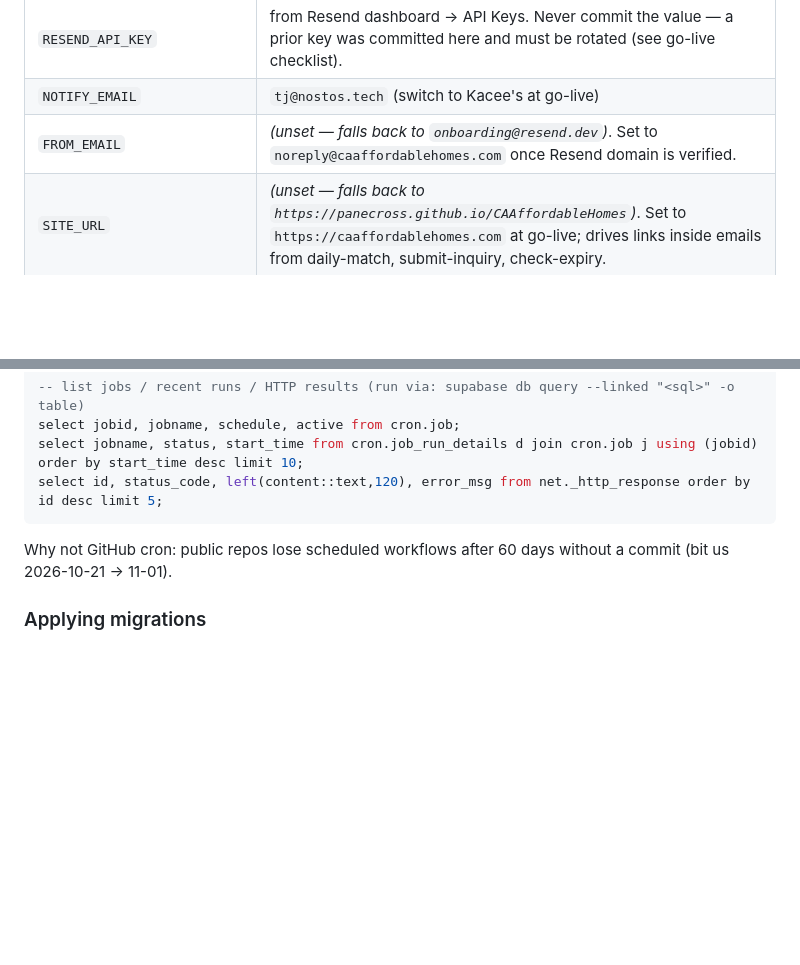
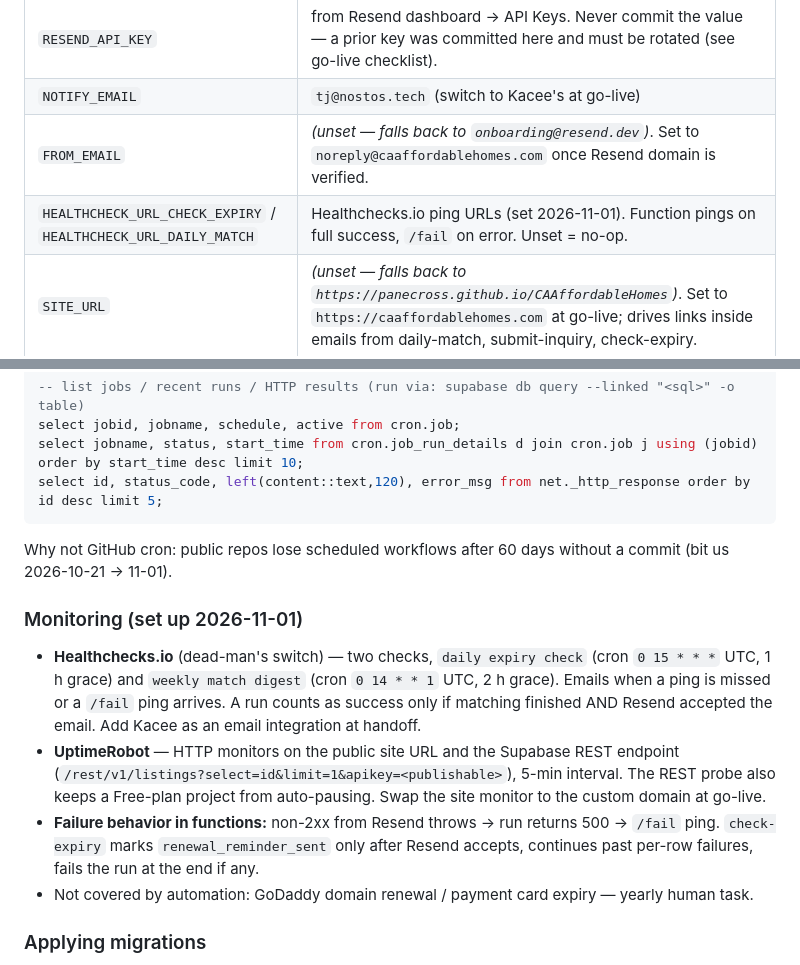
Before and after one commit to PaneCross/CAAffordableHomes, a Markdown page: CLAUDE.md, 2 parts joined by grey strips. GitHub-like rendering; blank space fills up the shorter version.

Commit message:
Document Healthchecks.io + UptimeRobot monitoring setup
Co-Authored-By: Claude Fable 5.1 <noreply@anthropic.com>

````diff
--- a/CLAUDE.md
+++ b/CLAUDE.md
@@ -125,6 +125,7 @@ supabase functions deploy ga4-stats       --project-ref monybdfujogcyseyjgfx
 | `RESEND_API_KEY` | from Resend dashboard → API Keys. Never commit the value — a prior key was committed here and must be rotated (see go-live checklist). |
 | `NOTIFY_EMAIL` | `tj@nostos.tech` (switch to Kacee's at go-live) |
 | `FROM_EMAIL` | *(unset — falls back to `onboarding@resend.dev`)*. Set to `noreply@caaffordablehomes.com` once Resend domain is verified. |
+| `HEALTHCHECK_URL_CHECK_EXPIRY` / `HEALTHCHECK_URL_DAILY_MATCH` | Healthchecks.io ping URLs (set 2026-11-01). Function pings on full success, `/fail` on error. Unset = no-op. |
 | `SITE_URL` | *(unset — falls back to `https://panecross.github.io/CAAffordableHomes`)*. Set to `https://caaffordablehomes.com` at go-live; drives links inside emails from daily-match, submit-inquiry, check-expiry. |
 | `GA4_SERVICE_ACCOUNT_JSON` | full JSON key contents from Google Cloud service account (see GA4 Setup below) |
 | `GA4_PROPERTY_ID` | numeric GA4 property ID, e.g. `123456789` (see GA4 Setup below) |
@@ -183,6 +184,12 @@ select jobname, status, start_time from cron.job_run_details d join cron.job j u
 select id, status_code, left(content::text,120), error_msg from net._http_response order by id desc limit 5;
 ```
 Why not GitHub cron: public repos lose scheduled workflows after 60 days without a commit (bit us 2026-10-21 → 11-01).
+
+### Monitoring (set up 2026-11-01)
+- **Healthchecks.io** (dead-man's switch) — two checks, `daily expiry check` (cron `0 15 * * *` UTC, 1 h grace) and `weekly match digest` (cron `0 14 * * 1` UTC, 2 h grace). Emails when a ping is missed or a `/fail` ping arrives. A run counts as success only if matching finished AND Resend accepted the email. Add Kacee as an email integration at handoff.
+- **UptimeRobot** — HTTP monitors on the public site URL and the Supabase REST endpoint (`/rest/v1/listings?select=id&limit=1&apikey=<publishable>`), 5-min interval. The REST probe also keeps a Free-plan project from auto-pausing. Swap the site monitor to the custom domain at go-live.
+- **Failure behavior in functions:** non-2xx from Resend throws → run returns 500 → `/fail` ping. `check-expiry` marks `renewal_reminder_sent` only after Resend accepts, continues past per-row failures, fails the run at the end if any.
+- Not covered by automation: GoDaddy domain renewal / payment card expiry — yearly human task.
 
 ### Applying migrations
 Remote migration history is empty — every file in `supabase/migrations/` has been applied by hand. **Never run `supabase db push`** (it would replay all of them). Apply a new file with `supabase db query --linked -f supabase/migrations/NNN_name.sql`.
````
